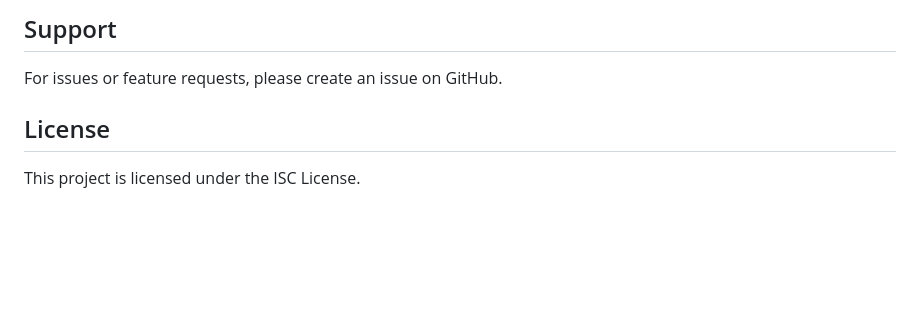
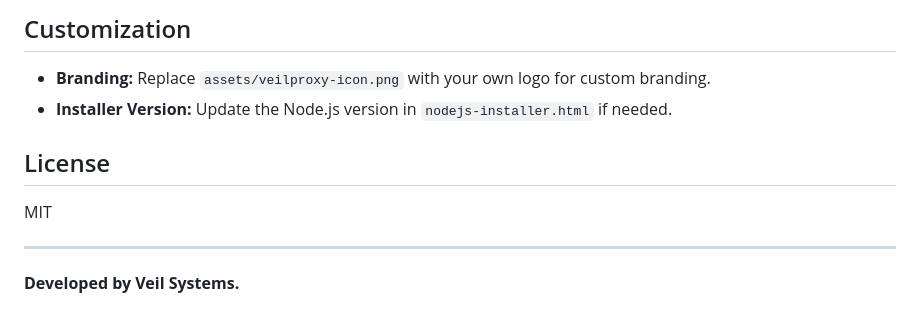
Before and after one commit to erdincdegirmenci/nodejs-proxy, a Markdown page: README.md, the part around the change printed below. Drawn GitHub-style; blank space fills up the shorter version.

```diff
--- a/README.md
+++ b/README.md
@@ -43,8 +64,10 @@ If you want to run from source:
 
-## Support
-
-For issues or feature requests, please create an issue on GitHub.
+## Customization
+- **Branding:** Replace `assets/veilproxy-icon.png` with your own logo for custom branding.
+- **Installer Version:** Update the Node.js version in `nodejs-installer.html` if needed.
 
 ## License
+MIT
 
-This project is licensed under the ISC License.
+---
+**Developed by Veil Systems.**
```
Also changed, not shown: other parts of README.md (+48 -27 lines), assets/veilproxy-icon.png (added), 4 other files.
